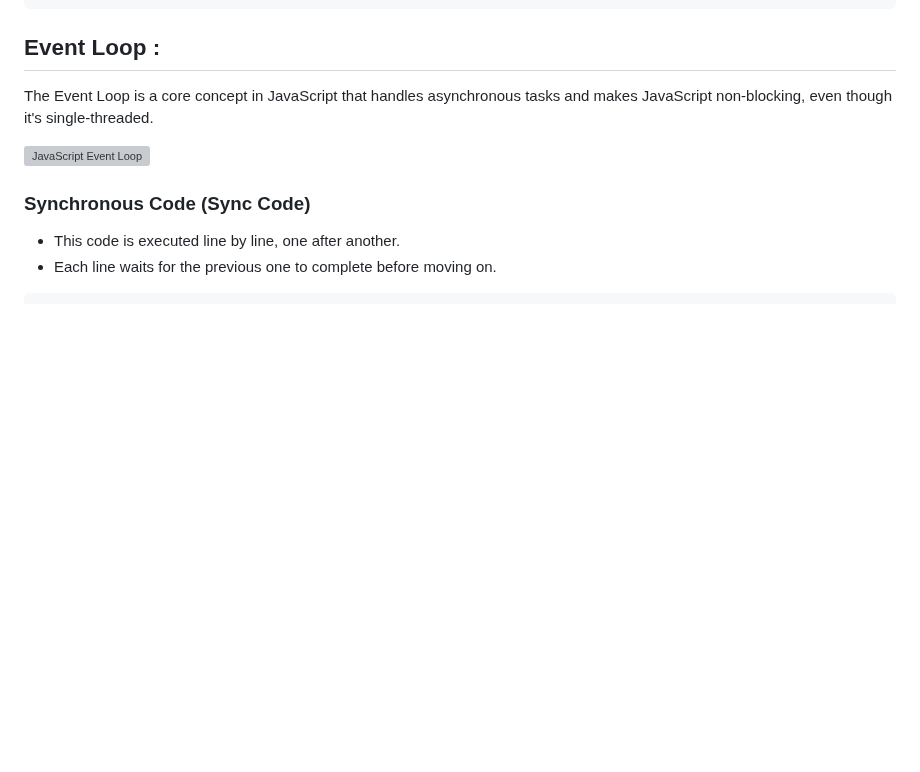
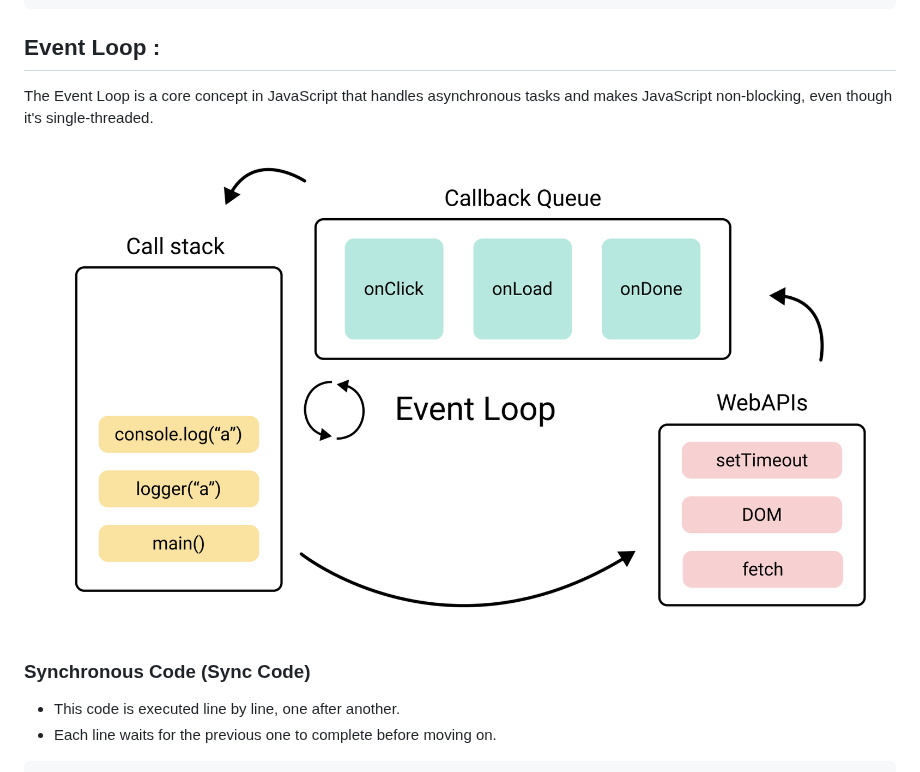
Before and after one commit to mdrijoanmaruf/web_dev, a Markdown page: Concept/C_3_JS.md, the part around the change. Drawn GitHub-style; blank space fills up the shorter version; grey boxes are pictures that could not be loaded.

```diff
--- a/Concept/C_3_JS.md
+++ b/Concept/C_3_JS.md
@@ -1260,7 +1260,7 @@ document.body.appendChild(fragment);
 The Event Loop is a core concept in JavaScript that handles asynchronous tasks and makes JavaScript non-blocking, even though it's single-threaded.
 
 <!-- ![alt text](img/js_event_loop.png) -->
-![JavaScript Event Loop](img/js_event_loop.png)
+![JavaScript Event Loop](Img/js_event_loop.png)
 
 ### Synchronous Code (Sync Code)
 * This code is executed line by line, one after another.
```
